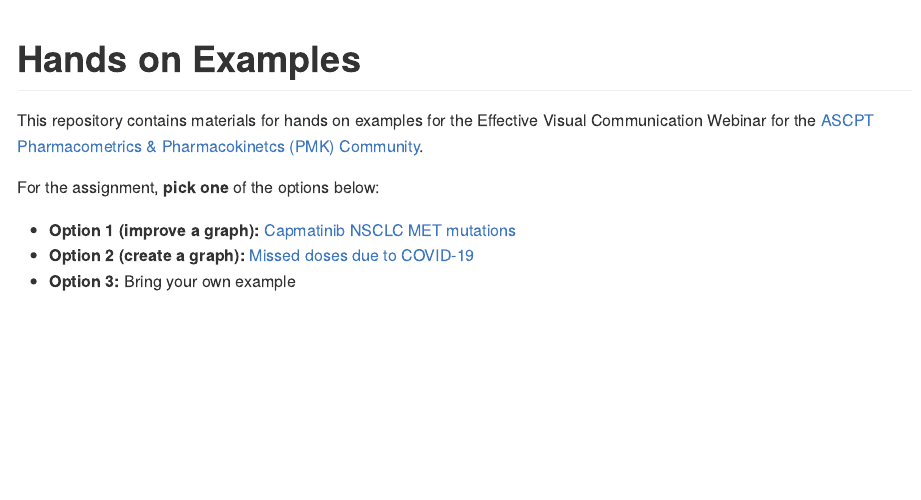
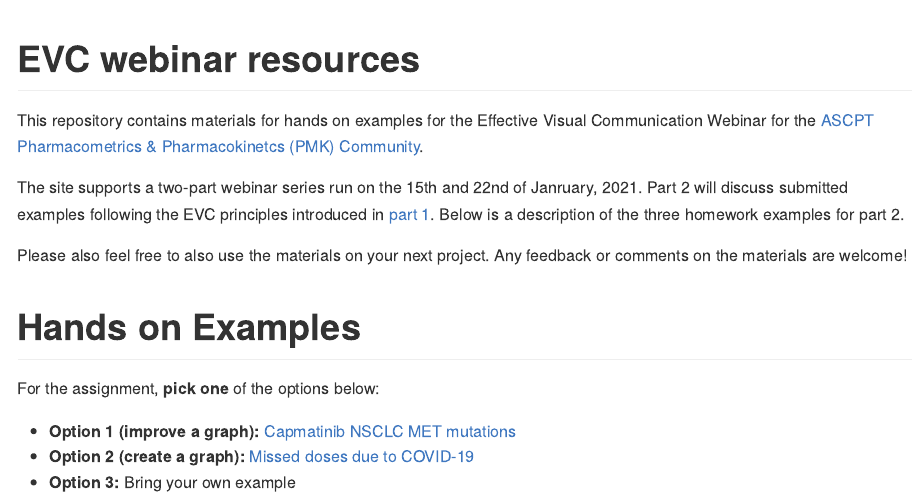
Before and after one commit to GraphicsPrinciples/webinar, an R Markdown document (README.Rmd): the page in a window 1100 px wide, from its top. The pictures show the output file README.md that the author committed with the source, drawn offline in the style of GitHub.

Commit message:
Add additional description on resource

````diff
--- a/README.Rmd
+++ b/README.Rmd
@@ -1,5 +1,5 @@
 ---
-title: 'Hands on Examples'
+title: 'EVC webinar resources'
 output: github_document
 ---
 
@@ -8,6 +8,12 @@ knitr::opts_chunk$set(echo = TRUE)
 ```
 
 This repository contains materials for hands on examples for the Effective Visual Communication Webinar for the [ASCPT Pharmacometrics & Pharmacokinetcs (PMK) Community](https://www.ascpt.org/Member-Services/Member-Tools/Webinar-Resources).
+
+The site supports a two-part webinar series run on the 15th and 22nd of Janruary, 2021. Part 2 will discuss submitted examples following the EVC principles introduced in [part 1](https://drive.google.com/file/d/12SQP_5RsfSgpi8rx-0jzeJjaGikBCT3O/view?usp=sharing). Below is a description of the three homework examples for part 2.
+
+Please also feel free to also use the materials on your next project. Any feedback or comments on the materials are welcome!
+
+# Hands on Examples
 
 For the assignment, **pick one** of the options below:
 
````
Also changed, not shown: README.md.
